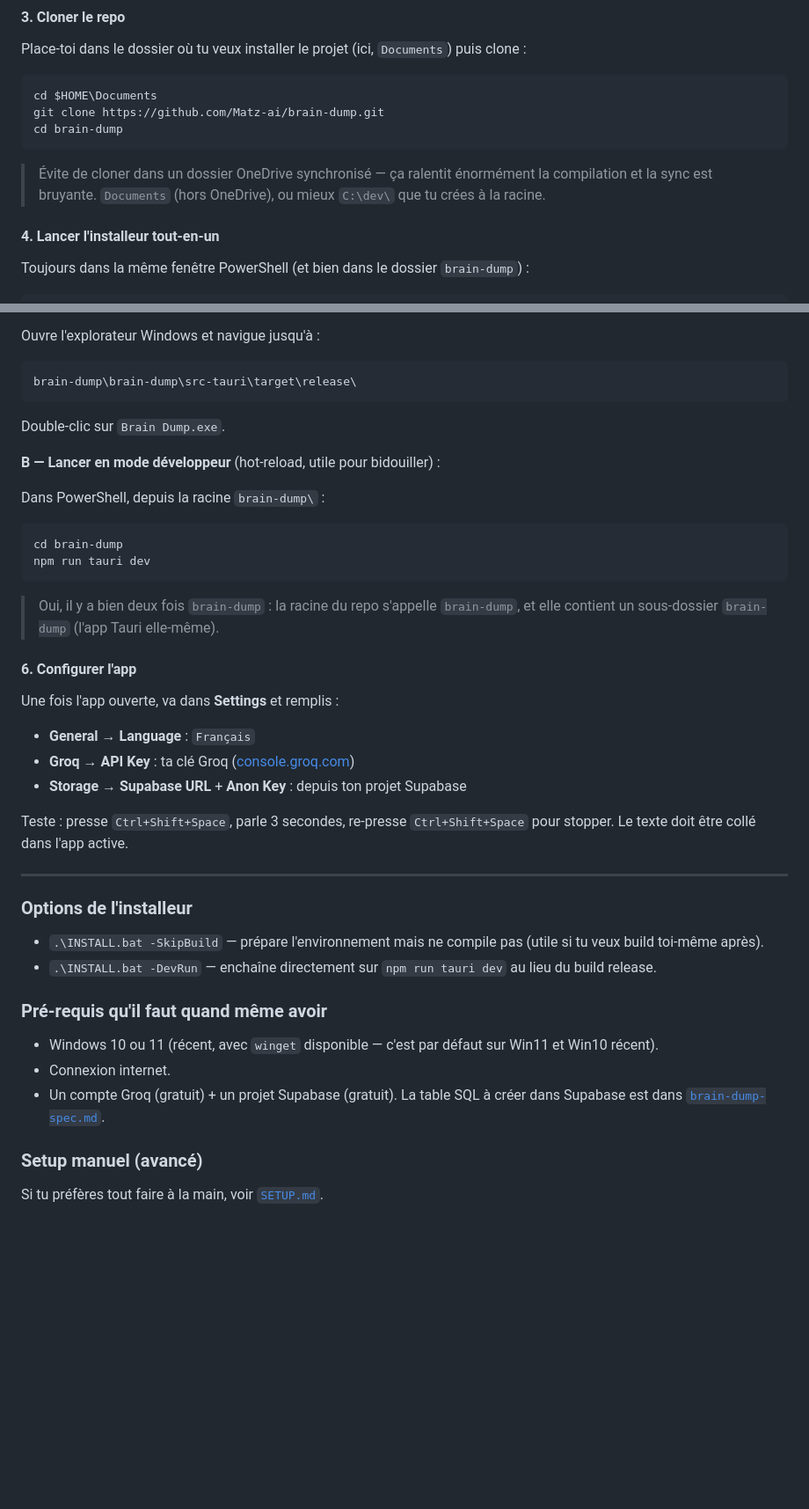
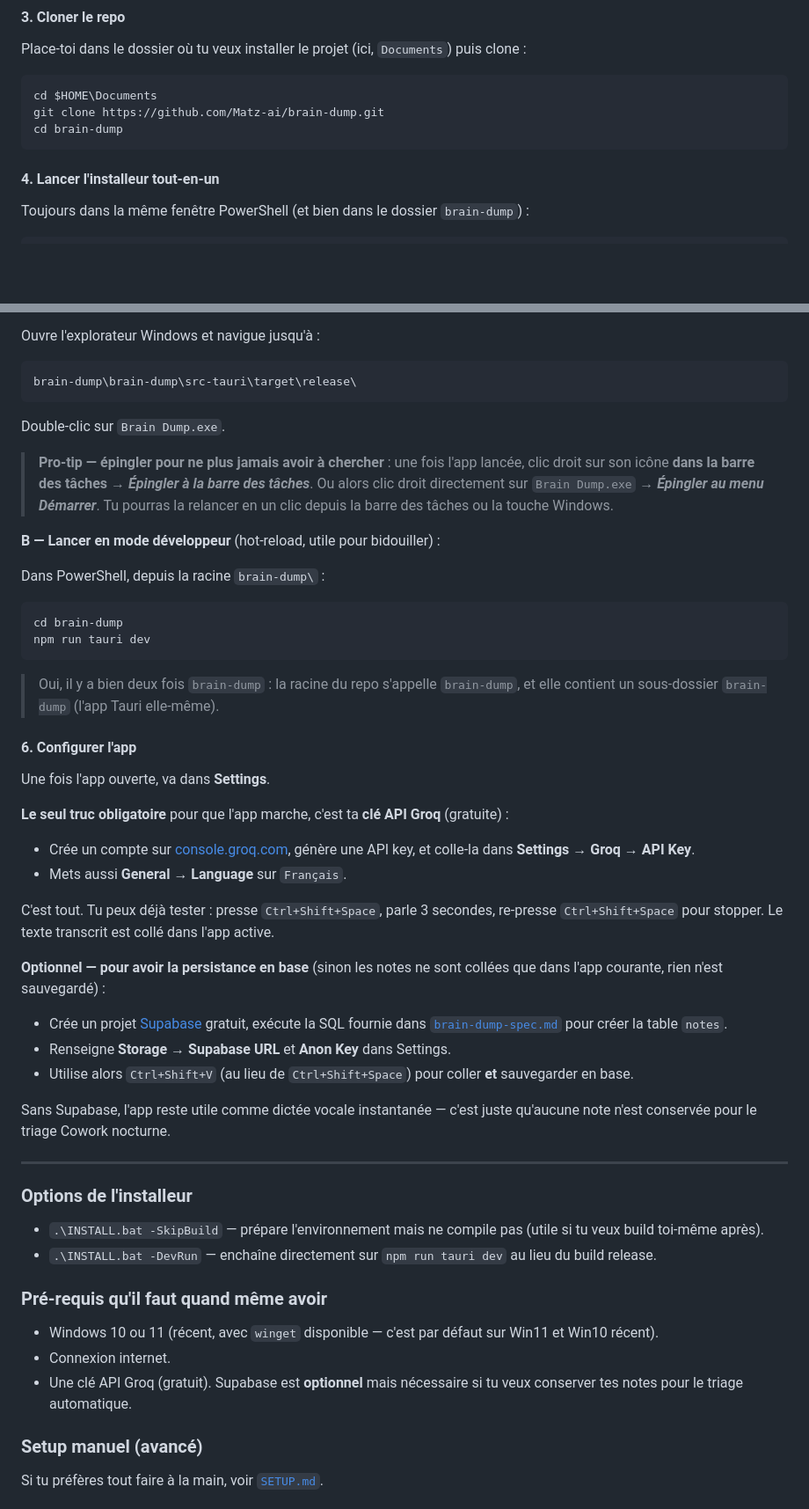
Before and after one commit to Matz-ai/brain-dump, a Markdown page: README.md, 2 parts joined by grey strips. Shown at 88% size. Drawn GitHub-style; blank space fills up the shorter version.

Commit message:
Add Windows one-shot installer + step-by-step beginner setup

````diff
--- a/README.md
+++ b/README.md
@@ -104,8 +104,6 @@ git clone https://github.com/Matz-ai/brain-dump.git
 cd brain-dump
 ```
 
-> Évite de cloner dans un dossier OneDrive synchronisé — ça ralentit énormément la compilation et la sync est bruyante. `Documents` (hors OneDrive), ou mieux `C:\dev\` que tu crées à la racine.
-
 #### 4. Lancer l'installeur tout-en-un
 
 Toujours dans la même fenêtre PowerShell (et bien dans le dossier `brain-dump`) :
@@ -141,6 +139,8 @@ brain-dump\brain-dump\src-tauri\target\release\
 
 Double-clic sur `Brain Dump.exe`.
 
+> **Pro-tip — épingler pour ne plus jamais avoir à chercher** : une fois l'app lancée, clic droit sur son icône **dans la barre des tâches → *Épingler à la barre des tâches***. Ou alors clic droit directement sur `Brain Dump.exe` → ***Épingler au menu Démarrer***. Tu pourras la relancer en un clic depuis la barre des tâches ou la touche Windows.
+
 **B — Lancer en mode développeur** (hot-reload, utile pour bidouiller) :
 
 Dans PowerShell, depuis la racine `brain-dump\` :
@@ -154,13 +154,22 @@ npm run tauri dev
 
 #### 6. Configurer l'app
 
-Une fois l'app ouverte, va dans **Settings** et remplis :
+Une fois l'app ouverte, va dans **Settings**.
 
-- **General → Language** : `Français`
-- **Groq → API Key** : ta clé Groq ([console.groq.com](https://console.groq.com))
-- **Storage → Supabase URL** + **Anon Key** : depuis ton projet Supabase
+**Le seul truc obligatoire** pour que l'app marche, c'est ta **clé API Groq** (gratuite) :
 
-Teste : presse `Ctrl+Shift+Space`, parle 3 secondes, re-presse `Ctrl+Shift+Space` pour stopper. Le texte doit être collé dans l'app active.
+- Crée un compte sur [console.groq.com](https://console.groq.com), génère une API key, et colle-la dans **Settings → Groq → API Key**.
+- Mets aussi **General → Language** sur `Français`.
+
+C'est tout. Tu peux déjà tester : presse `Ctrl+Shift+Space`, parle 3 secondes, re-presse `Ctrl+Shift+Space` pour stopper. Le texte transcrit est collé dans l'app active.
+
+**Optionnel — pour avoir la persistance en base** (sinon les notes ne sont collées que dans l'app courante, rien n'est sauvegardé) :
+
+- Crée un projet [Supabase](https://supabase.com) gratuit, exécute la SQL fournie dans [`brain-dump-spec.md`](brain-dump-spec.md) pour créer la table `notes`.
+- Renseigne **Storage → Supabase URL** et **Anon Key** dans Settings.
+- Utilise alors `Ctrl+Shift+V` (au lieu de `Ctrl+Shift+Space`) pour coller **et** sauvegarder en base.
+
+Sans Supabase, l'app reste utile comme dictée vocale instantanée — c'est juste qu'aucune note n'est conservée pour le triage Cowork nocturne.
 
 ---
 
@@ -173,7 +182,7 @@ Teste : presse `Ctrl+Shift+Space`, parle 3 secondes, re-presse `Ctrl+Shift+Space
 
 - Windows 10 ou 11 (récent, avec `winget` disponible — c'est par défaut sur Win11 et Win10 récent).
 - Connexion internet.
-- Un compte Groq (gratuit) + un projet Supabase (gratuit). La table SQL à créer dans Supabase est dans [`brain-dump-spec.md`](brain-dump-spec.md).
+- Une clé API Groq (gratuit). Supabase est **optionnel** mais nécessaire si tu veux conserver tes notes pour le triage automatique.
 
 ### Setup manuel (avancé)
 
````
